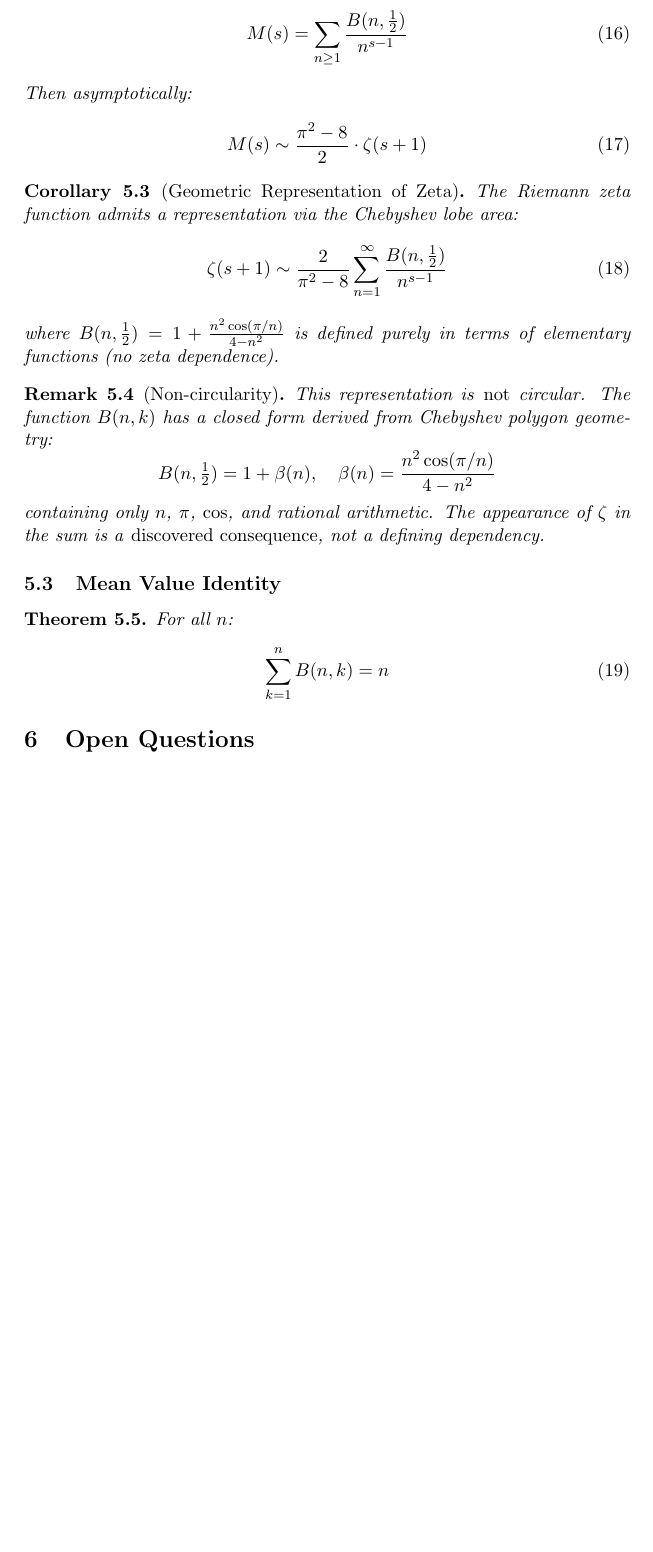
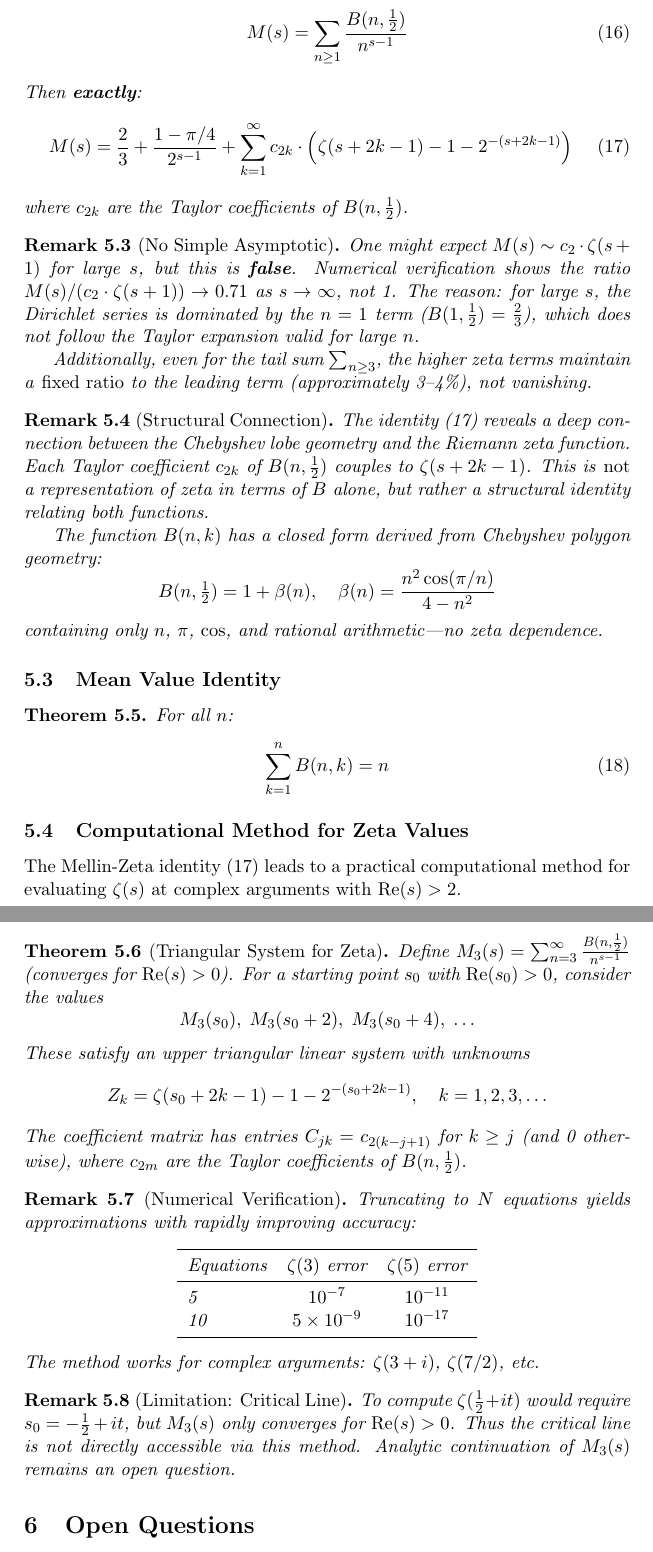
Before and after one commit to popojan/orbit, a LaTeX paper (docs/drafts/completed-lobe-area-complex-analysis.tex): part of page 6 of 7 before the commit and two parts of pages 6 and 7 of 8 after it, the two joined at a grey line, cut so that both start at the same text, the shorter picture padded with empty space. Compiled offline with pdfLaTeX.

Commit message:
docs: B(n,k) study wip

```diff
--- a/docs/drafts/completed-lobe-area-complex-analysis.tex
+++ b/docs/drafts/completed-lobe-area-complex-analysis.tex
@@ -288,29 +288,36 @@ Define the Mellin-type sum
 \begin{equation}
 M(s) = \sum_{n \geq 1} \frac{B(n, \frac{1}{2})}{n^{s-1}}
 \end{equation}
-Then asymptotically:
+Then \textbf{exactly}:
 \begin{equation}
-M(s) \sim \frac{\pi^2-8}{2} \cdot \zeta(s+1)
+M(s) = \frac{2}{3} + \frac{1 - \pi/4}{2^{s-1}} +
+\sum_{k=1}^{\infty} c_{2k} \cdot \left(\zeta(s + 2k - 1) - 1 - 2^{-(s+2k-1)}\right)
 \end{equation}
+where $c_{2k}$ are the Taylor coefficients of $B(n, \frac{1}{2})$.
+
 \end{theorem}
 
-\begin{corollary}[Geometric Representation of Zeta]
-The Riemann zeta function admits a representation via the Chebyshev lobe area:
-\begin{equation}
-\zeta(s+1) \sim \frac{2}{\pi^2-8} \sum_{n=1}^{\infty} \frac{B(n, \frac{1}{2})}{n^{s-1}}
-\end{equation}
-where $B(n, \frac{1}{2}) = 1 + \frac{n^2 \cos(\pi/n)}{4-n^2}$ is defined purely in terms of
-elementary functions (no zeta dependence).
-\end{corollary}
+\begin{remark}[No Simple Asymptotic]
+One might expect $M(s) \sim c_2 \cdot \zeta(s+1)$ for large $s$, but this is \textbf{false}.
+Numerical verification shows the ratio $M(s)/(c_2 \cdot \zeta(s+1)) \to 0.71$ as $s \to \infty$,
+not 1. The reason: for large $s$, the Dirichlet series is dominated by the $n=1$ term
+($B(1, \frac{1}{2}) = \frac{2}{3}$), which does not follow the Taylor expansion valid for large $n$.
 
-\begin{remark}[Non-circularity]
-This representation is \emph{not} circular. The function $B(n,k)$ has a closed form
-derived from Chebyshev polygon geometry:
+Additionally, even for the tail sum $\sum_{n \geq 3}$, the higher zeta terms maintain a
+\emph{fixed ratio} to the leading term (approximately 3--4\%), not vanishing.
+\end{remark}
+
+\begin{remark}[Structural Connection]
+The identity (17) reveals a deep connection between the Chebyshev lobe geometry and
+the Riemann zeta function. Each Taylor coefficient $c_{2k}$ of $B(n, \frac{1}{2})$
+couples to $\zeta(s + 2k - 1)$. This is \emph{not} a representation of zeta in terms
+of $B$ alone, but rather a structural identity relating both functions.
+
+The function $B(n,k)$ has a closed form derived from Chebyshev polygon geometry:
 \[
 B(n, \tfrac{1}{2}) = 1 + \beta(n), \quad \beta(n) = \frac{n^2 \cos(\pi/n)}{4-n^2}
 \]
-containing only $n$, $\pi$, $\cos$, and rational arithmetic. The appearance of $\zeta$
-in the sum is a \emph{discovered consequence}, not a defining dependency.
+containing only $n$, $\pi$, $\cos$, and rational arithmetic---no zeta dependence.
 \end{remark}
 
 \subsection{Mean Value Identity}
@@ -322,3 +329,43 @@ For all $n$:
 \end{equation}
 \end{theorem}
 
+\subsection{Computational Method for Zeta Values}
+
+The Mellin-Zeta identity (17) leads to a practical computational method for evaluating
+$\zeta(s)$ at complex arguments with $\operatorname{Re}(s) > 2$.
+
+\begin{theorem}[Triangular System for Zeta]
+Define $M_3(s) = \sum_{n=3}^{\infty} \frac{B(n, \frac{1}{2})}{n^{s-1}}$ (converges for $\operatorname{Re}(s) > 0$).
+For a starting point $s_0$ with $\operatorname{Re}(s_0) > 0$, consider the values
+\[
+M_3(s_0), \; M_3(s_0 + 2), \; M_3(s_0 + 4), \; \ldots
+\]
+These satisfy an upper triangular linear system with unknowns
+\[
+Z_k = \zeta(s_0 + 2k - 1) - 1 - 2^{-(s_0 + 2k - 1)}, \quad k = 1, 2, 3, \ldots
+\]
+The coefficient matrix has entries $C_{jk} = c_{2(k-j+1)}$ for $k \geq j$ (and 0 otherwise),
+where $c_{2m}$ are the Taylor coefficients of $B(n, \frac{1}{2})$.
+\end{theorem}
+
+\begin{remark}[Numerical Verification]
+Truncating to $N$ equations yields approximations with rapidly improving accuracy:
+\begin{center}
+\begin{tabular}{lcc}
+\toprule
+Equations & $\zeta(3)$ error & $\zeta(5)$ error \\
+\midrule
+5 & $10^{-7}$ & $10^{-11}$ \\
+10 & $5 \times 10^{-9}$ & $10^{-17}$ \\
+\bottomrule
+\end{tabular}
+\end{center}
+The method works for complex arguments: $\zeta(3+i)$, $\zeta(7/2)$, etc.
+\end{remark}
+
+\begin{remark}[Limitation: Critical Line]
+To compute $\zeta(\tfrac{1}{2} + it)$ would require $s_0 = -\tfrac{1}{2} + it$,
+but $M_3(s)$ only converges for $\operatorname{Re}(s) > 0$. Thus the critical line
+is not directly accessible via this method. Analytic continuation of $M_3(s)$
+remains an open question.
+\end{remark}
```
Also changed, not shown: docs/README.md, docs/drafts/completed-lobe-area-complex-analysis.tex (12 more changed lines).
